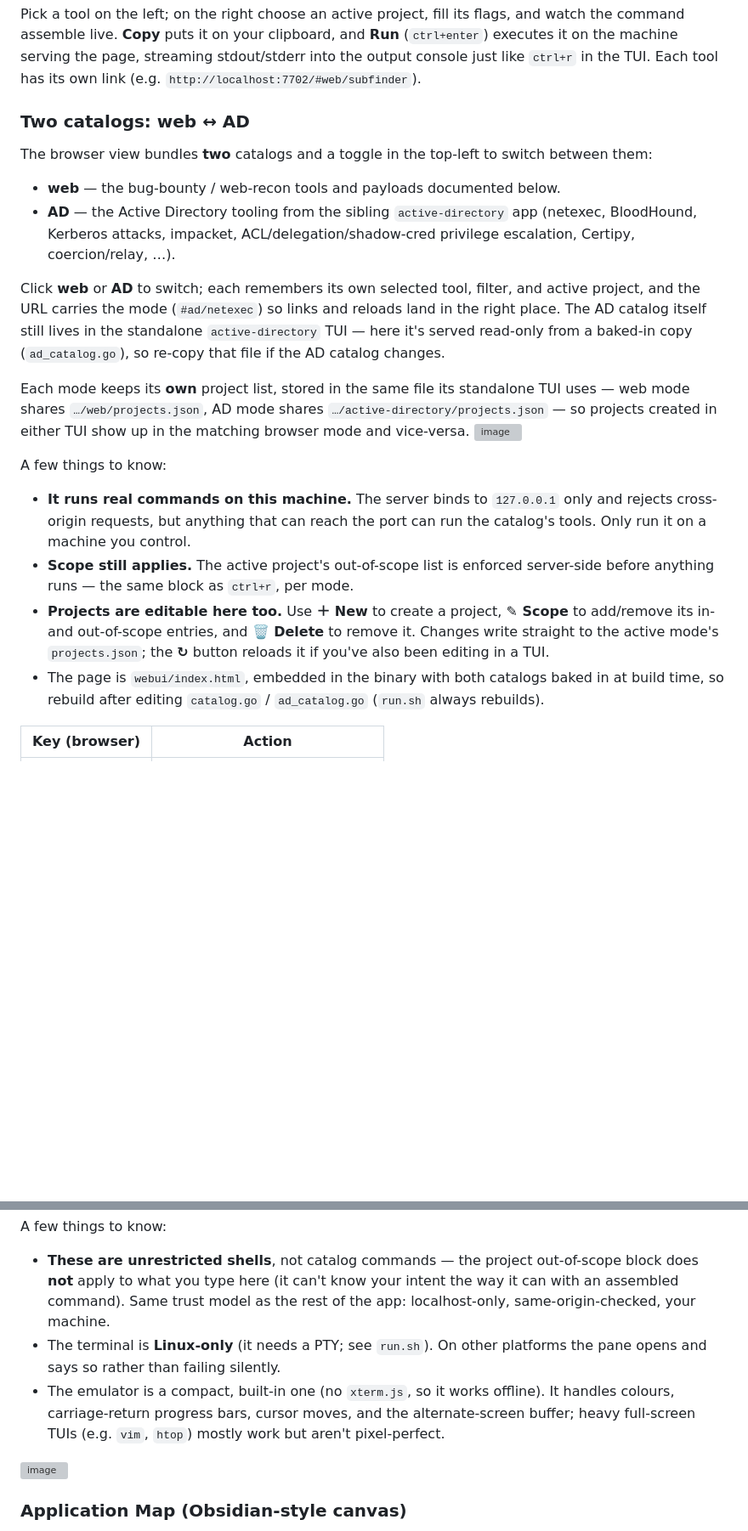
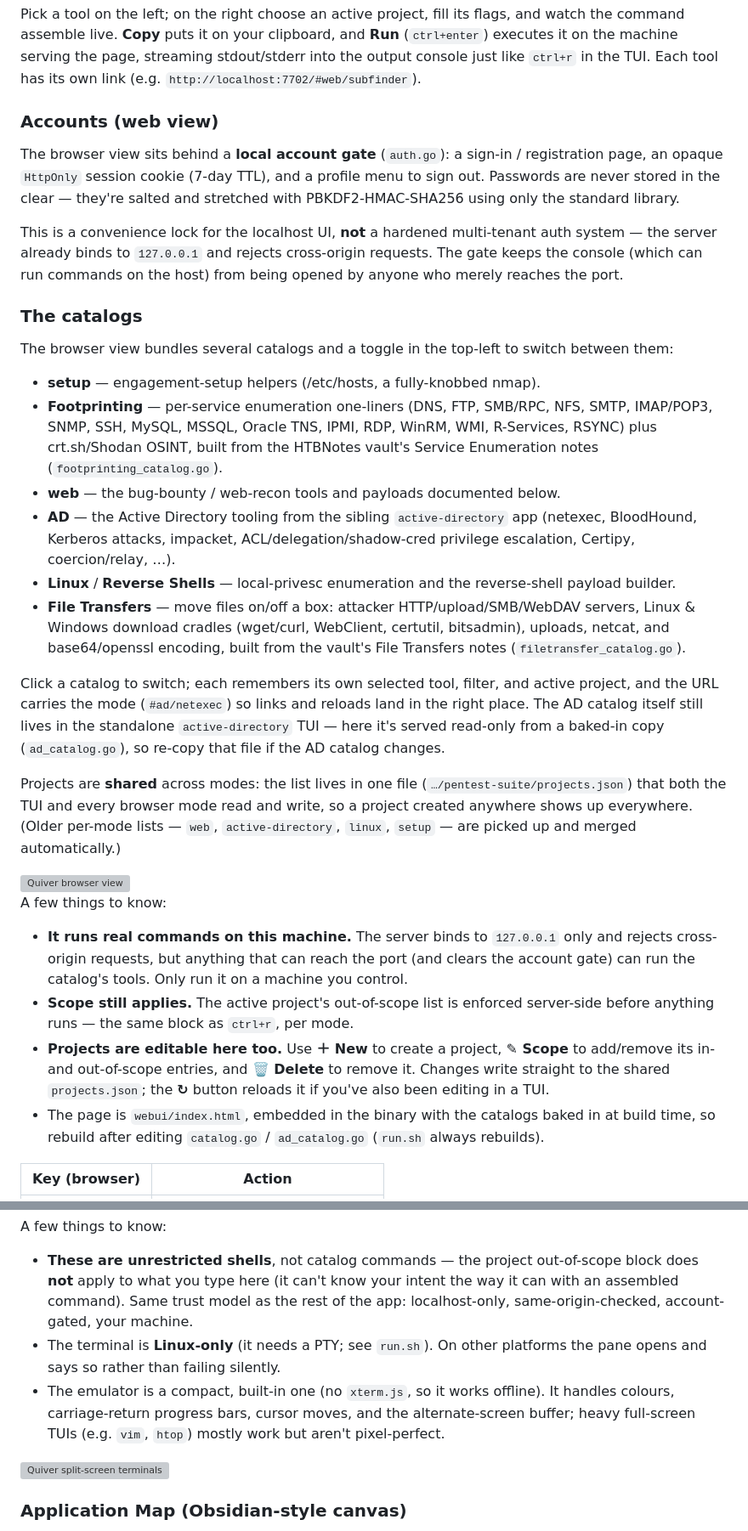
Before and after one commit to xansec2/EZ_Hack, a Markdown page: README.md, 2 parts joined by grey strips. Shown at 85% size. Rendered like a GitHub page; blank space fills up the shorter version; grey boxes are pictures that could not be loaded.

```diff
--- a/README.md
+++ b/README.md
@@ -33,40 +45,66 @@ and watch the command assemble live. **Copy** puts it on your clipboard, and
 stdout/stderr into the output console just like `ctrl+r` in the TUI. Each tool
 has its own link (e.g. `http://localhost:7702/#web/subfinder`).
 
-### Two catalogs: web ↔ AD
+### Accounts (web view)
 
-The browser view bundles **two** catalogs and a toggle in the top-left to switch
+The browser view sits behind a **local account gate** (`auth.go`): a sign-in /
+registration page, an opaque `HttpOnly` session cookie (7-day TTL), and a
+profile menu to sign out. Passwords are never stored in the clear — they're
+salted and stretched with PBKDF2-HMAC-SHA256 using only the standard library.
+
+This is a convenience lock for the localhost UI, **not** a hardened
+multi-tenant auth system — the server already binds to `127.0.0.1` and rejects
+cross-origin requests. The gate keeps the console (which can run commands on the
+host) from being opened by anyone who merely reaches the port.
+
+### The catalogs
+
+The browser view bundles several catalogs and a toggle in the top-left to switch
 between them:
 
+- **setup** — engagement-setup helpers (/etc/hosts, a fully-knobbed nmap).
+- **Footprinting** — per-service enumeration one-liners (DNS, FTP, SMB/RPC, NFS,
+  SMTP, IMAP/POP3, SNMP, SSH, MySQL, MSSQL, Oracle TNS, IPMI, RDP, WinRM, WMI,
+  R-Services, RSYNC) plus crt.sh/Shodan OSINT, built from the HTBNotes vault's
+  Service Enumeration notes (`footprinting_catalog.go`).
 - **web** — the bug-bounty / web-recon tools and payloads documented below.
 - **AD** — the Active Directory tooling from the sibling `active-directory` app
   (netexec, BloodHound, Kerberos attacks, impacket, ACL/delegation/shadow-cred
   privilege escalation, Certipy, coercion/relay, …).
+- **Linux** / **Reverse Shells** — local-privesc enumeration and the reverse-shell
+  payload builder.
+- **File Transfers** — move files on/off a box: attacker HTTP/upload/SMB/WebDAV
+  servers, Linux & Windows download cradles (wget/curl, WebClient, certutil,
+  bitsadmin), uploads, netcat, and base64/openssl encoding, built from the
+  vault's File Transfers notes (`filetransfer_catalog.go`).
 
-Click **web** or **AD** to switch; each remembers its own selected tool, filter,
-and active project, and the URL carries the mode (`#ad/netexec`) so links and
+Click a catalog to switch; each remembers its own selected tool, filter, and
+active project, and the URL carries the mode (`#ad/netexec`) so links and
 reloads land in the right place. The AD catalog itself still lives in the
 standalone `active-directory` TUI — here it's served read-only from a baked-in
 copy (`ad_catalog.go`), so re-copy that file if the AD catalog changes.
 
-Each mode keeps its **own** project list, stored in the same file its standalone
-TUI uses — web mode shares `…/web/projects.json`, AD mode shares
-`…/active-directory/projects.json` — so projects created in either TUI show up
-in the matching browser mode and vice-versa.
-<img width="1573" height="1072" alt="image" src="https://github.com/user-attachments/assets/a55ccc5d-6aea-4e17-be1a-83f1c59f6321" />
+Projects are **shared** across modes: the list lives in one file
+(`…/pentest-suite/projects.json`) that both the TUI and every browser mode read
+and write, so a project created anywhere shows up everywhere. (Older per-mode
+lists — `web`, `active-directory`, `linux`, `setup` — are picked up and merged
+automatically.)
+
+<img width="1573" height="1072" alt="Quiver browser view" src="https://github.com/user-attachments/assets/a55ccc5d-6aea-4e17-be1a-83f1c59f6321" />
 
 A few things to know:
 
 - **It runs real commands on this machine.** The server binds to `127.0.0.1`
   only and rejects cross-origin requests, but anything that can reach the port
-  can run the catalog's tools. Only run it on a machine you control.
+  (and clears the account gate) can run the catalog's tools. Only run it on a
+  machine you control.
 - **Scope still applies.** The active project's out-of-scope list is enforced
   server-side before anything runs — the same block as `ctrl+r`, per mode.
 - **Projects are editable here too.** Use **＋ New** to create a project,
   **✎ Scope** to add/remove its in- and out-of-scope entries, and **🗑 Delete**
-  to remove it. Changes write straight to the active mode's `projects.json`; the
+  to remove it. Changes write straight to the shared `projects.json`; the
   **↻** button reloads it if you've also been editing in a TUI.
-- The page is `webui/index.html`, embedded in the binary with both catalogs
+- The page is `webui/index.html`, embedded in the binary with the catalogs
   baked in at build time, so rebuild after editing `catalog.go` / `ad_catalog.go`
   (`run.sh` always rebuilds).
 
@@ -106,14 +144,15 @@ A few things to know:
 - **These are unrestricted shells**, not catalog commands — the project
   out-of-scope block does **not** apply to what you type here (it can't know your
   intent the way it can with an assembled command). Same trust model as the rest
-  of the app: localhost-only, same-origin-checked, your machine.
+  of the app: localhost-only, same-origin-checked, account-gated, your machine.
 - The terminal is **Linux-only** (it needs a PTY; see `run.sh`). On other
   platforms the pane opens and says so rather than failing silently.
 - The emulator is a compact, built-in one (no `xterm.js`, so it works offline).
   It handles colours, carriage-return progress bars, cursor moves, and the
   alternate-screen buffer; heavy full-screen TUIs (e.g. `vim`, `htop`) mostly
   work but aren't pixel-perfect.
-<img width="1577" height="1081" alt="image" src="https://github.com/user-attachments/assets/42fe3ddf-5f46-41ad-9c09-20121e29e027" />
+
+<img width="1577" height="1081" alt="Quiver split-screen terminals" src="https://github.com/user-attachments/assets/42fe3ddf-5f46-41ad-9c09-20121e29e027" />
 
 ### Application Map (Obsidian-style canvas)
 
```
Also changed, not shown: other parts of README.md (+46 -15 lines).
